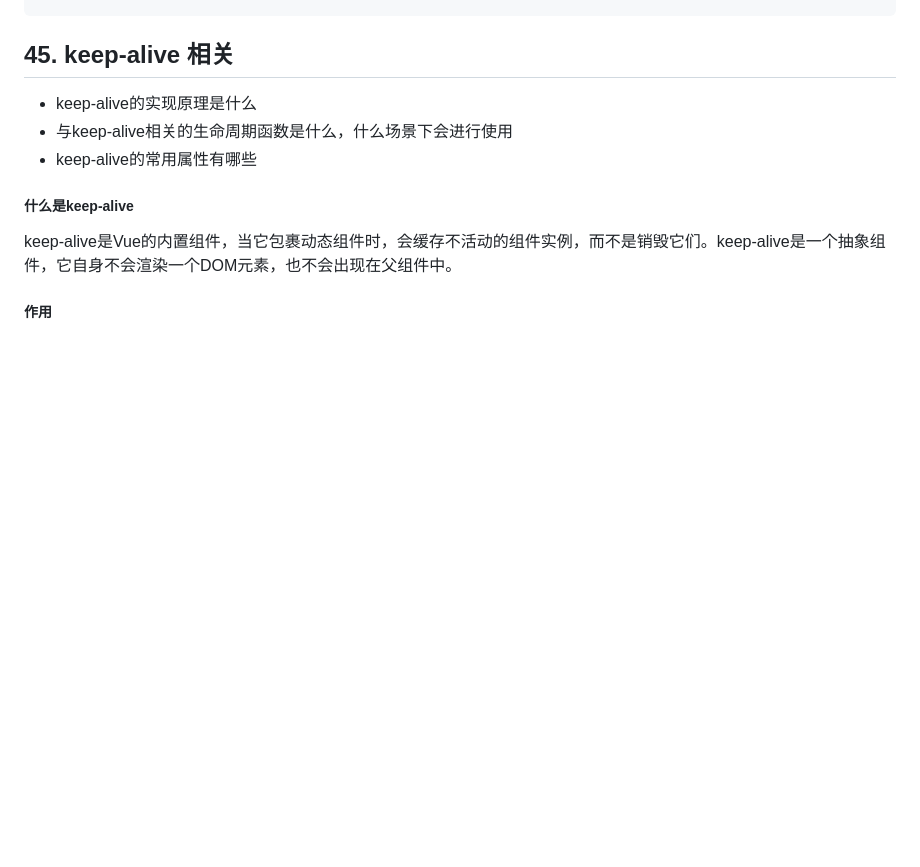
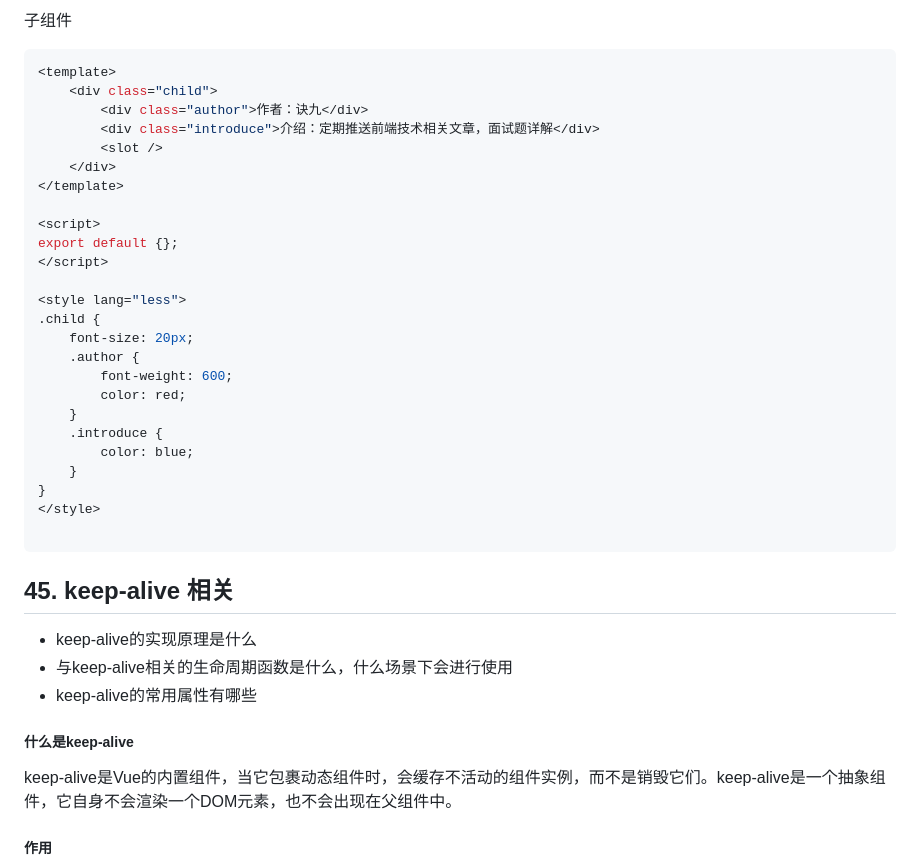
Before and after one commit to qianxunyimeng/interview, a Markdown page: vue/Vue考点汇总.md, the part around the change printed below. Rendered like a GitHub page; blank space fills up the shorter version.

````diff
--- a/vue/Vue考点汇总.md
+++ b/vue/Vue考点汇总.md
@@ -1371,3 +1443,32 @@ vue 中的 scoped 属性的效果主要通过 PostCSS 转译实现的。PostCSS
+子组件
+```vue
+<template>
+    <div class="child">
+        <div class="author">作者：诀九</div>
+        <div class="introduce">介绍：定期推送前端技术相关文章，面试题详解</div>
+        <slot />
+    </div>
+</template>
+
+<script>
+export default {};
+</script>
+
+<style lang="less">
+.child {
+    font-size: 20px;
+    .author {
+        font-weight: 600;
+        color: red;
+    }
+    .introduce {
+        color: blue;
+    }
+}
+</style>
+
+```
+
 ## 45. keep-alive 相关
 
 - keep-alive的实现原理是什么
````
Also changed, not shown: other parts of vue/Vue考点汇总.md (+72 -0 lines), js/编程.md (+20 -0 lines), images/deep-1.png (added), images/deep-2.png (added).
